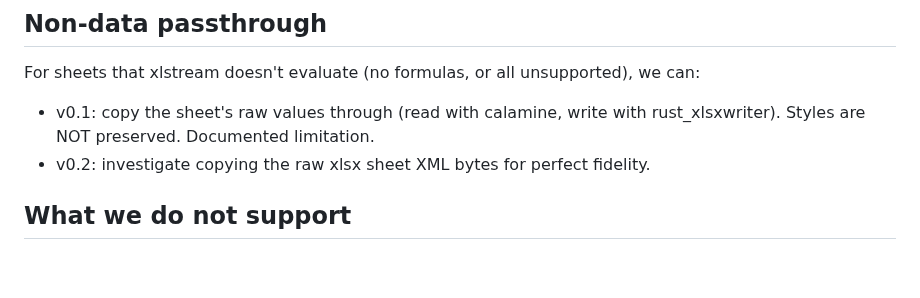
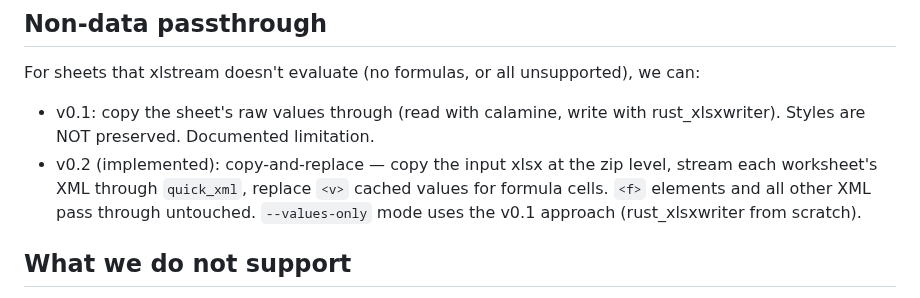
Before and after one commit to cilladev/xlstream, a Markdown page: docs/architecture/io.md, the part around the change. GitHub-like rendering; blank space fills up the shorter version.

Commit message:
docs: update io.md with copy-and-replace implementation note

```diff
--- a/docs/architecture/io.md
+++ b/docs/architecture/io.md
@@ -164,7 +164,7 @@ Why "all up front": constant_memory mode creates a tempfile per sheet; the order
 For sheets that xlstream doesn't evaluate (no formulas, or all unsupported), we can:
 
 - v0.1: copy the sheet's raw values through (read with calamine, write with rust_xlsxwriter). Styles are NOT preserved. Documented limitation.
-- v0.2: investigate copying the raw xlsx sheet XML bytes for perfect fidelity.
+- v0.2 (implemented): copy-and-replace — copy the input xlsx at the zip level, stream each worksheet's XML through `quick_xml`, replace `<v>` cached values for formula cells. `<f>` elements and all other XML pass through untouched. `--values-only` mode uses the v0.1 approach (rust_xlsxwriter from scratch).
 
 ## What we do not support
 
```
